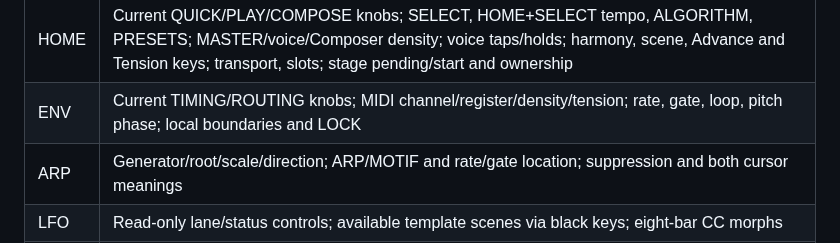
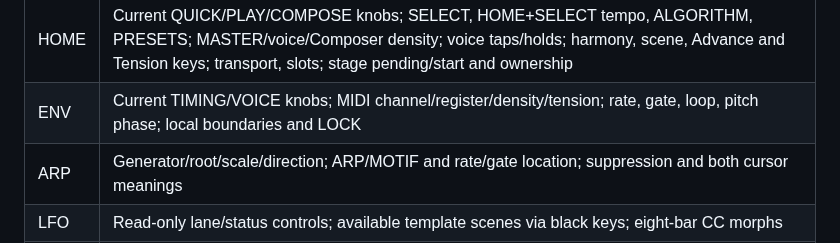
Before and after one commit to Mr-Roboto/fm1-tangram, a Markdown page: docs/ui-themes-and-help.md, the part around the change. Drawn GitHub-style.

Commit message:
ux(layout): rename ENV ROUTING to ENV VOICE while preserving timing page and bindings

```diff
--- a/docs/ui-themes-and-help.md
+++ b/docs/ui-themes-and-help.md
@@ -91,7 +91,7 @@ screen at a time, with smaller fonts used only where required to fit.
 | Hold | Guidance |
 | --- | --- |
 | HOME | Current QUICK/PLAY/COMPOSE knobs; SELECT, HOME+SELECT tempo, ALGORITHM, PRESETS; MASTER/voice/Composer density; voice taps/holds; harmony, scene, Advance and Tension keys; transport, slots; stage pending/start and ownership |
-| ENV | Current TIMING/ROUTING knobs; MIDI channel/register/density/tension; rate, gate, loop, pitch phase; local boundaries and LOCK |
+| ENV | Current TIMING/VOICE knobs; MIDI channel/register/density/tension; rate, gate, loop, pitch phase; local boundaries and LOCK |
 | ARP | Generator/root/scale/direction; ARP/MOTIF and rate/gate location; suppression and both cursor meanings |
 | LFO | Read-only lane/status controls; available template scenes via black keys; eight-bar CC morphs |
 | SEQ | Groove, loop, pitch phase, direction; independent loops and ARP/MOTIF restrictions |
```
